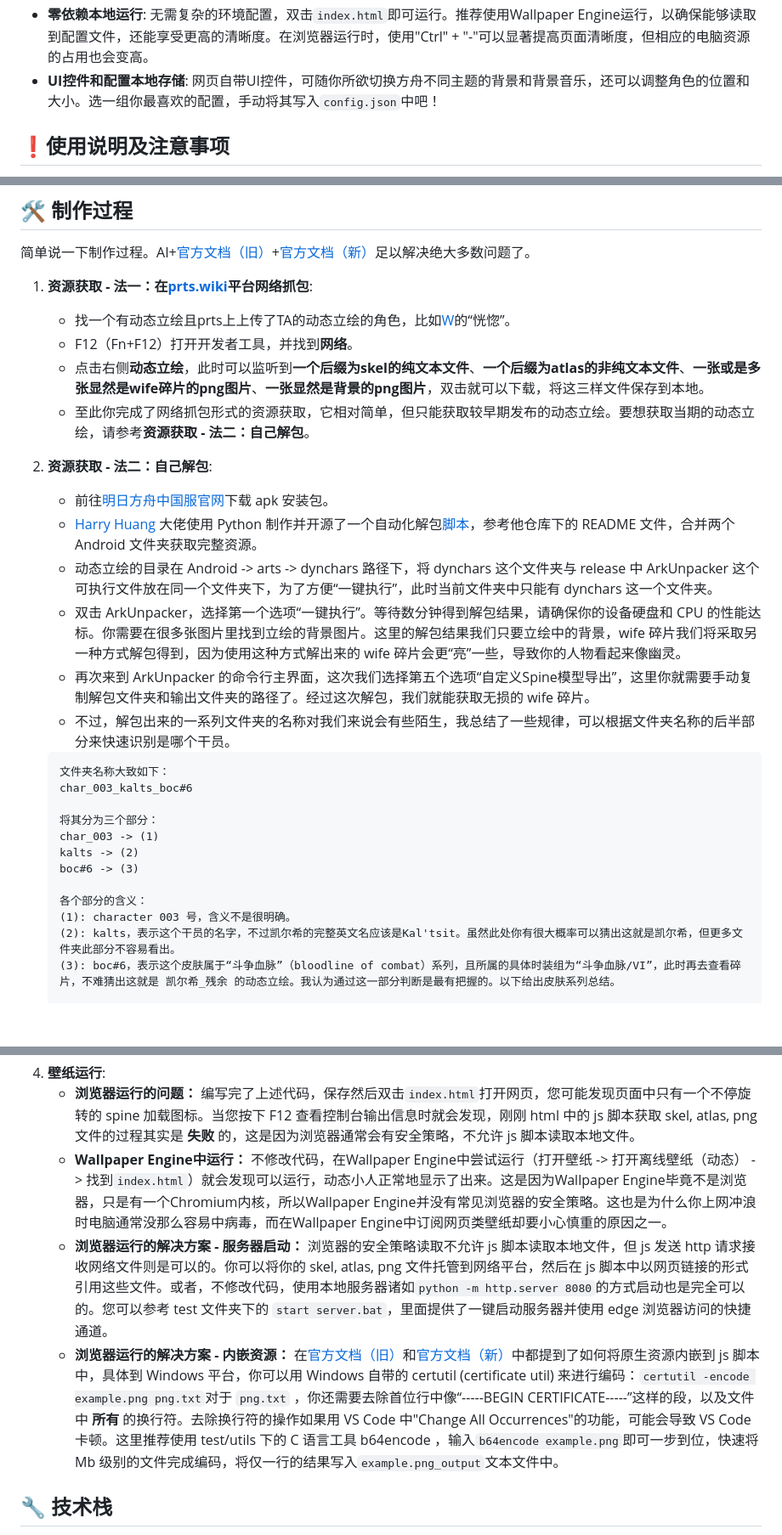
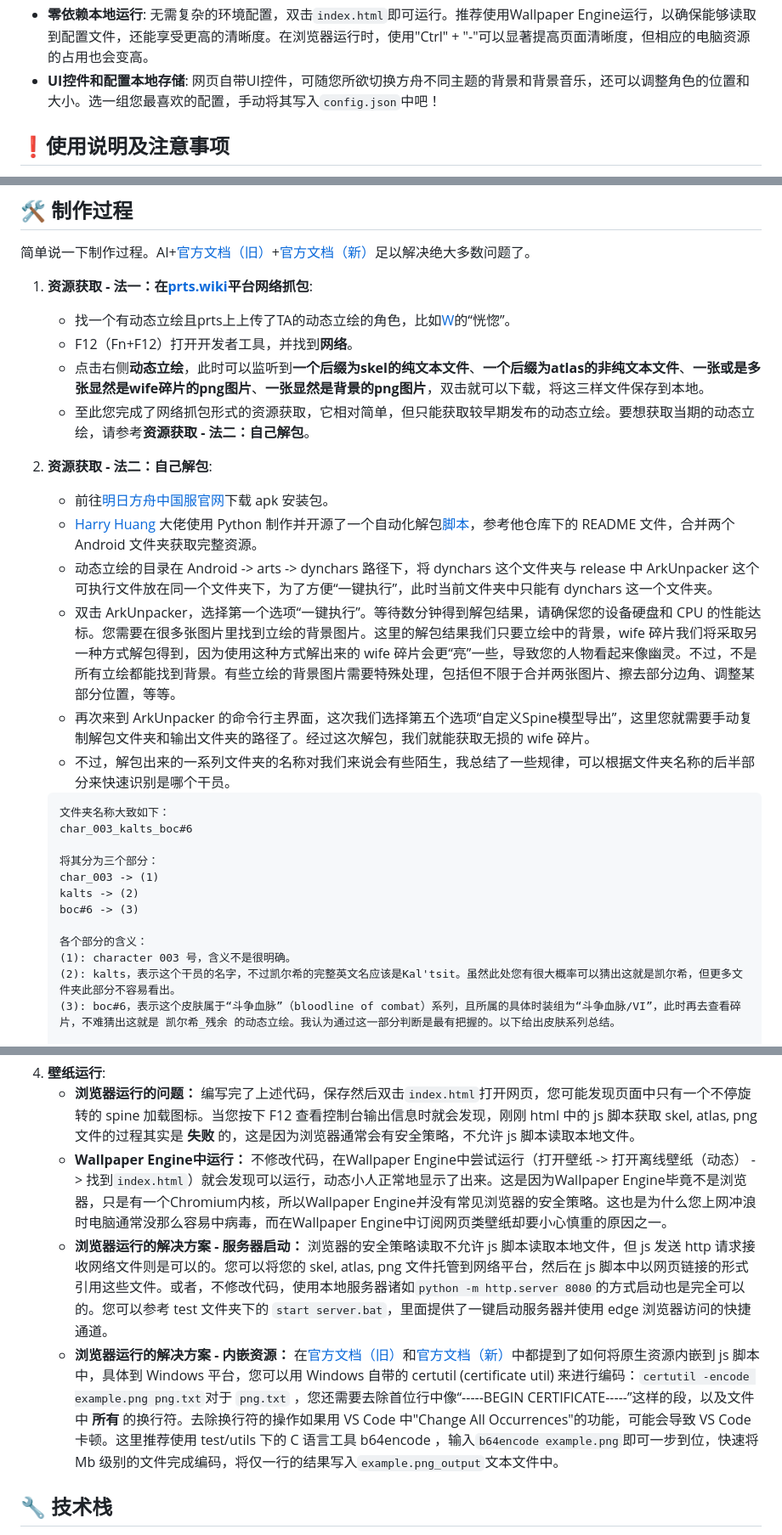
Before and after one commit to duWang314/Arknights-Interactive-Character, a Markdown page: README.md, 3 parts joined by grey strips. Shown: that part at 85% size. Drawn GitHub-style; blank space fills up the shorter version.

````diff
--- a/README.md
+++ b/README.md
@@ -42,7 +42,7 @@
     *   **随机语音**: 交互语音可从多个文件中随机选择一个播放。
     *   **防打扰机制**: 快速连续点击时，不会打断正在播放的语音，避免声音混乱。
 *   **零依赖本地运行**: 无需复杂的环境配置，双击`index.html`即可运行。推荐使用Wallpaper Engine运行，以确保能够读取到配置文件，还能享受更高的清晰度。在浏览器运行时，使用"Ctrl" + "-"可以显著提高页面清晰度，但相应的电脑资源的占用也会变高。
-*   **UI控件和配置本地存储**: 网页自带UI控件，可随你所欲切换方舟不同主题的背景和背景音乐，还可以调整角色的位置和大小。选一组你最喜欢的配置，手动将其写入`config.json`中吧！
+*   **UI控件和配置本地存储**: 网页自带UI控件，可随您所欲切换方舟不同主题的背景和背景音乐，还可以调整角色的位置和大小。选一组您最喜欢的配置，手动将其写入`config.json`中吧！
 
 ## ❗使用说明及注意事项
 
@@ -60,14 +60,14 @@
     - 找一个有动态立绘且prts上上传了TA的动态立绘的角色，比如[W](https://prts.wiki/w/W)的“恍惚”。
     - F12（Fn+F12）打开开发者工具，并找到**网络**。
     - 点击右侧**动态立绘**，此时可以监听到**一个后缀为skel的纯文本文件**、**一个后缀为atlas的非纯文本文件**、**一张或是多张显然是wife碎片的png图片**、**一张显然是背景的png图片**，双击就可以下载，将这三样文件保存到本地。
-    - 至此你完成了网络抓包形式的资源获取，它相对简单，但只能获取较早期发布的动态立绘。要想获取当期的动态立绘，请参考**资源获取 - 法二：自己解包**。
+    - 至此您完成了网络抓包形式的资源获取，它相对简单，但只能获取较早期发布的动态立绘。要想获取当期的动态立绘，请参考**资源获取 - 法二：自己解包**。
 
 2.  **资源获取 - 法二：自己解包**:
     - 前往[明日方舟中国服官网](https://ak.hypergryph.com/downloads/android_lastest)下载 apk 安装包。
     - [Harry Huang](https://github.com/isHarryh) 大佬使用 Python 制作并开源了一个自动化解包[脚本](https://github.com/isHarryh/Ark-Unpacker)，参考他仓库下的 README 文件，合并两个 Android 文件夹获取完整资源。
     - 动态立绘的目录在 Android -> arts -> dynchars 路径下，将 dynchars 这个文件夹与 release 中 ArkUnpacker 这个可执行文件放在同一个文件夹下，为了方便“一键执行”，此时当前文件夹中只能有 dynchars 这一个文件夹。
-    - 双击 ArkUnpacker，选择第一个选项“一键执行”。等待数分钟得到解包结果，请确保你的设备硬盘和 CPU 的性能达标。你需要在很多张图片里找到立绘的背景图片。这里的解包结果我们只要立绘中的背景，wife 碎片我们将采取另一种方式解包得到，因为使用这种方式解出来的 wife 碎片会更“亮”一些，导致你的人物看起来像幽灵。
-    - 再次来到 ArkUnpacker 的命令行主界面，这次我们选择第五个选项“自定义Spine模型导出”，这里你就需要手动复制解包文件夹和输出文件夹的路径了。经过这次解包，我们就能获取无损的 wife 碎片。
+    - 双击 ArkUnpacker，选择第一个选项“一键执行”。等待数分钟得到解包结果，请确保您的设备硬盘和 CPU 的性能达标。您需要在很多张图片里找到立绘的背景图片。这里的解包结果我们只要立绘中的背景，wife 碎片我们将采取另一种方式解包得到，因为使用这种方式解出来的 wife 碎片会更“亮”一些，导致您的人物看起来像幽灵。不过，不是所有立绘都能找到背景。有些立绘的背景图片需要特殊处理，包括但不限于合并两张图片、擦去部分边角、调整某部分位置，等等。
+    - 再次来到 ArkUnpacker 的命令行主界面，这次我们选择第五个选项“自定义Spine模型导出”，这里您就需要手动复制解包文件夹和输出文件夹的路径了。经过这次解包，我们就能获取无损的 wife 碎片。
     - 不过，解包出来的一系列文件夹的名称对我们来说会有些陌生，我总结了一些规律，可以根据文件夹名称的后半部分来快速识别是哪个干员。
 
     ```txt
@@ -81,7 +81,7 @@
 
     各个部分的含义：
     (1): character 003 号，含义不是很明确。
-    (2): kalts，表示这个干员的名字，不过凯尔希的完整英文名应该是Kal'tsit。虽然此处你有很大概率可以猜出这就是凯尔希，但更多文件夹此部分不容易看出。
+    (2): kalts，表示这个干员的名字，不过凯尔希的完整英文名应该是Kal'tsit。虽然此处您有很大概率可以猜出这就是凯尔希，但更多文件夹此部分不容易看出。
     (3): boc#6，表示这个皮肤属于“斗争血脉”（bloodline of combat）系列，且所属的具体时装组为“斗争血脉/VI”，此时再去查看碎片，不难猜出这就是 凯尔希_残余 的动态立绘。我认为通过这一部分判断是最有把握的。以下给出皮肤系列总结。
 
     动态皮肤系列总结：
@@ -142,9 +142,9 @@ new spine.SpinePlayer("player", {
 ```
 4.  **壁纸运行**:
     - **浏览器运行的问题：** 编写完了上述代码，保存然后双击`index.html`打开网页，您可能发现页面中只有一个不停旋转的 spine 加载图标。当您按下 F12 查看控制台输出信息时就会发现，刚刚 html 中的 js 脚本获取 skel, atlas, png 文件的过程其实是 **失败** 的，这是因为浏览器通常会有安全策略，不允许 js 脚本读取本地文件。
-    - **Wallpaper Engine中运行：** 不修改代码，在Wallpaper Engine中尝试运行（打开壁纸 -> 打开离线壁纸（动态） -> 找到`index.html`）就会发现可以运行，动态小人正常地显示了出来。这是因为Wallpaper Engine毕竟不是浏览器，只是有一个Chromium内核，所以Wallpaper Engine并没有常见浏览器的安全策略。这也是为什么你上网冲浪时电脑通常没那么容易中病毒，而在Wallpaper Engine中订阅网页类壁纸却要小心慎重的原因之一。
-    - **浏览器运行的解决方案 - 服务器启动：** 浏览器的安全策略读取不允许 js 脚本读取本地文件，但 js 发送 http 请求接收网络文件则是可以的。你可以将你的 skel, atlas, png 文件托管到网络平台，然后在 js 脚本中以网页链接的形式引用这些文件。或者，不修改代码，使用本地服务器诸如`python -m http.server 8080`的方式启动也是完全可以的。您可以参考 test 文件夹下的 `start server.bat`，里面提供了一键启动服务器并使用 edge 浏览器访问的快捷通道。
-    - **浏览器运行的解决方案 - 内嵌资源：** 在[官方文档（旧）](https://zh.esotericsoftware.com/blog/Embedding-assets-with-Spine-Web-Player)和[官方文档（新）](https://zh.esotericsoftware.com/spine-player)中都提到了如何将原生资源内嵌到 js 脚本中，具体到 Windows 平台，你可以用 Windows 自带的 certutil (certificate util) 来进行编码：`certutil -encode example.png png.txt`对于 `png.txt` ，你还需要去除首位行中像“-----BEGIN CERTIFICATE-----”这样的段，以及文件中 **所有** 的换行符。去除换行符的操作如果用 VS Code 中"Change All Occurrences"的功能，可能会导致 VS Code 卡顿。这里推荐使用 test/utils 下的 C 语言工具 b64encode ，输入`b64encode example.png`即可一步到位，快速将 Mb 级别的文件完成编码，将仅一行的结果写入`example.png_output`文本文件中。
+    - **Wallpaper Engine中运行：** 不修改代码，在Wallpaper Engine中尝试运行（打开壁纸 -> 打开离线壁纸（动态） -> 找到`index.html`）就会发现可以运行，动态小人正常地显示了出来。这是因为Wallpaper Engine毕竟不是浏览器，只是有一个Chromium内核，所以Wallpaper Engine并没有常见浏览器的安全策略。这也是为什么您上网冲浪时电脑通常没那么容易中病毒，而在Wallpaper Engine中订阅网页类壁纸却要小心慎重的原因之一。
+    - **浏览器运行的解决方案 - 服务器启动：** 浏览器的安全策略读取不允许 js 脚本读取本地文件，但 js 发送 http 请求接收网络文件则是可以的。您可以将您的 skel, atlas, png 文件托管到网络平台，然后在 js 脚本中以网页链接的形式引用这些文件。或者，不修改代码，使用本地服务器诸如`python -m http.server 8080`的方式启动也是完全可以的。您可以参考 test 文件夹下的 `start server.bat`，里面提供了一键启动服务器并使用 edge 浏览器访问的快捷通道。
+    - **浏览器运行的解决方案 - 内嵌资源：** 在[官方文档（旧）](https://zh.esotericsoftware.com/blog/Embedding-assets-with-Spine-Web-Player)和[官方文档（新）](https://zh.esotericsoftware.com/spine-player)中都提到了如何将原生资源内嵌到 js 脚本中，具体到 Windows 平台，您可以用 Windows 自带的 certutil (certificate util) 来进行编码：`certutil -encode example.png png.txt`对于 `png.txt` ，您还需要去除首位行中像“-----BEGIN CERTIFICATE-----”这样的段，以及文件中 **所有** 的换行符。去除换行符的操作如果用 VS Code 中"Change All Occurrences"的功能，可能会导致 VS Code 卡顿。这里推荐使用 test/utils 下的 C 语言工具 b64encode ，输入`b64encode example.png`即可一步到位，快速将 Mb 级别的文件完成编码，将仅一行的结果写入`example.png_output`文本文件中。
 
 ## 🔧 技术栈
 
````
